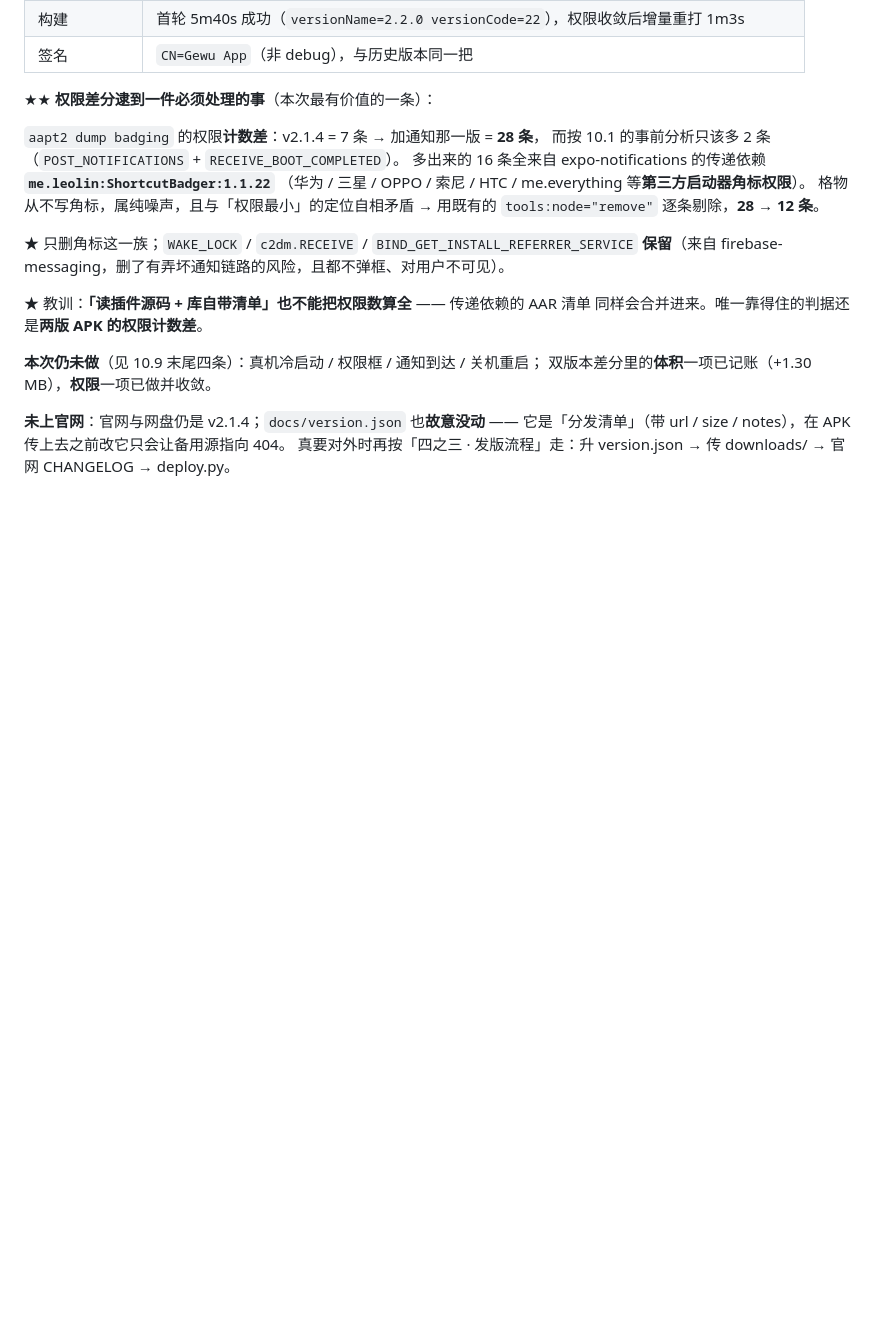
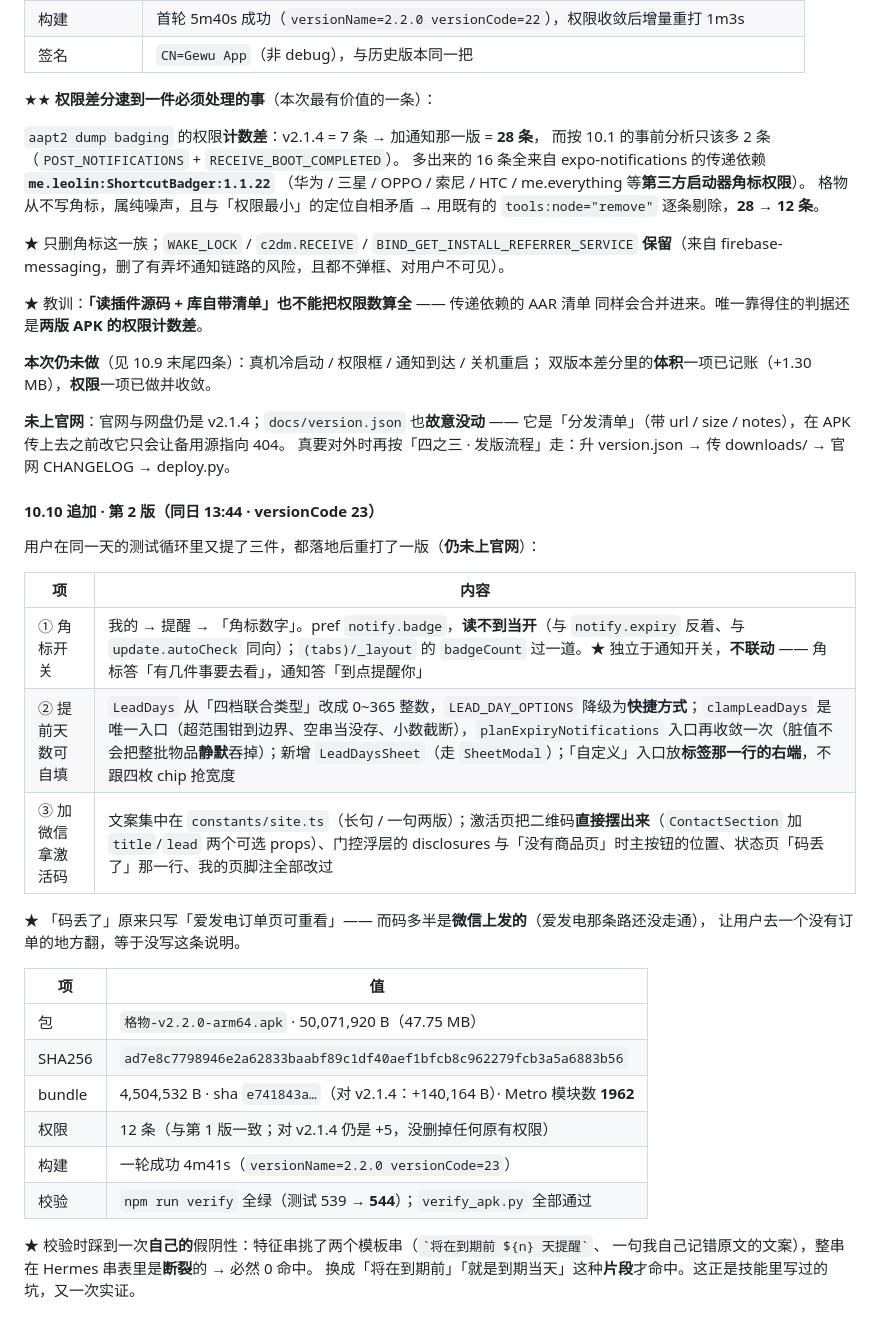
Before and after one commit to xmisaka/gewu, a Markdown page: docs/roadmap.md, the part around the change. Drawn GitHub-style; blank space fills up the shorter version.

Commit message:
docs(roadmap): 补 10.10 第 2 版打包记录（v2.2.0 vc23 · 三项改动 + 一次特征串假阴性）

```diff
--- a/docs/roadmap.md
+++ b/docs/roadmap.md
@@ -1556,3 +1556,29 @@ src/lib/store/notify.tsx   Provider：开关 + 权限态 + 上次同步结果（
 **未上官网**：官网与网盘仍是 v2.1.4；`docs/version.json` 也**故意没动** ——
 它是「分发清单」（带 url / size / notes），在 APK 传上去之前改它只会让备用源指向 404。
 真要对外时再按「四之三 · 发版流程」走：升 version.json → 传 downloads/ → 官网 CHANGELOG → deploy.py。
+
+#### 10.10 追加 · 第 2 版（同日 13:44 · versionCode 23）
+
+用户在同一天的测试循环里又提了三件，都落地后重打了一版（**仍未上官网**）：
+
+| 项 | 内容 |
+|---|---|
+| ① 角标开关 | 我的 → 提醒 → 「角标数字」。pref `notify.badge`，**读不到当开**（与 `notify.expiry` 反着、与 `update.autoCheck` 同向）；`(tabs)/_layout` 的 `badgeCount` 过一道。★ 独立于通知开关，**不联动** —— 角标答「有几件事要去看」，通知答「到点提醒你」 |
+| ② 提前天数可自填 | `LeadDays` 从「四档联合类型」改成 0~365 整数，`LEAD_DAY_OPTIONS` 降级为**快捷方式**；`clampLeadDays` 是唯一入口（超范围钳到边界、空串当没存、小数截断），`planExpiryNotifications` 入口再收敛一次（脏值不会把整批物品**静默**吞掉）；新增 `LeadDaysSheet`（走 `SheetModal`）；「自定义」入口放**标签那一行的右端**，不跟四枚 chip 抢宽度 |
+| ③ 加微信拿激活码 | 文案集中在 `constants/site.ts`（长句 / 一句两版）；激活页把二维码**直接摆出来**（`ContactSection` 加 `title`/`lead` 两个可选 props）、门控浮层的 disclosures 与「没有商品页」时主按钮的位置、状态页「码丢了」那一行、我的页脚注全部改过 |
+
+★ 「码丢了」原来只写「爱发电订单页可重看」—— 而码多半是**微信上发的**（爱发电那条路还没走通），
+让用户去一个没有订单的地方翻，等于没写这条说明。
+
+| 项 | 值 |
+|---|---|
+| 包 | `格物-v2.2.0-arm64.apk` · 50,071,920 B（47.75 MB） |
+| SHA256 | `ad7e8c7798946e2a62833baabf89c1df40aef1bfcb8c962279fcb3a5a6883b56` |
+| bundle | 4,504,532 B · sha `e741843a…`（对 v2.1.4：+140,164 B）· Metro 模块数 **1962** |
+| 权限 | 12 条（与第 1 版一致；对 v2.1.4 仍是 +5，没删掉任何原有权限） |
+| 构建 | 一轮成功 4m41s（`versionName=2.2.0 versionCode=23`） |
+| 校验 | `npm run verify` 全绿（测试 539 → **544**）；`verify_apk.py` 全部通过 |
+
+★ 校验时踩到一次**自己的**假阴性：特征串挑了两个模板串（`` `将在到期前 ${n} 天提醒` ``、
+一句我自己记错原文的文案），整串在 Hermes 串表里是**断裂**的 → 必然 0 命中。
+换成「将在到期前」「就是到期当天」这种**片段**才命中。这正是技能里写过的坑，又一次实证。
```
